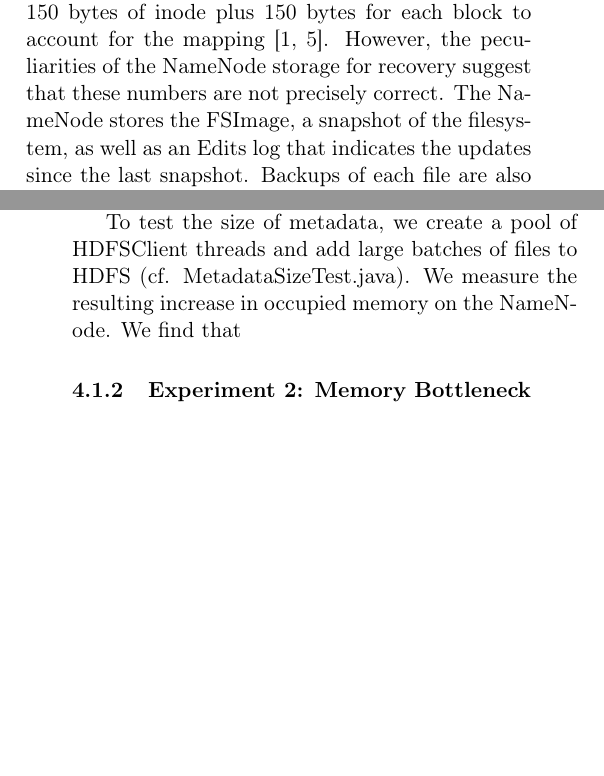
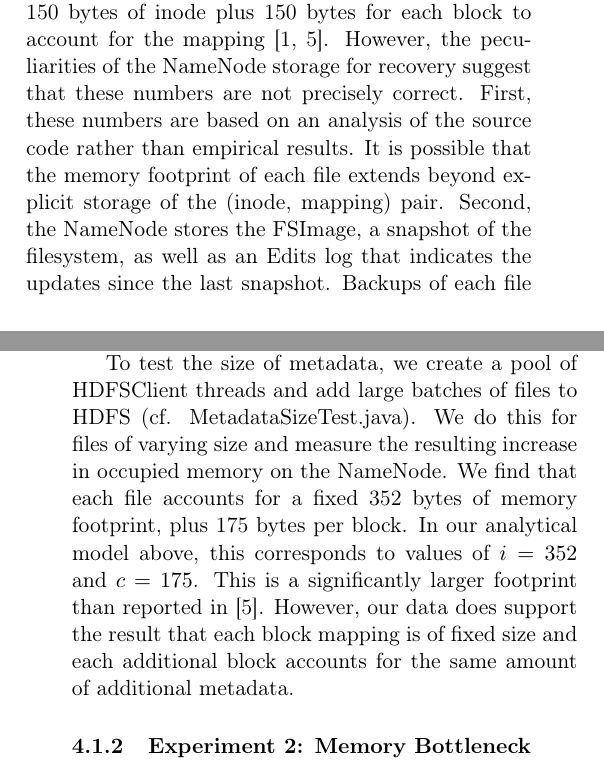
Before and after one commit to chrischute/hdfs-scalability, a LaTeX paper (CPSC 438 Final Project Paper.tex): two parts of the columns of pages 5 and 6 of 9, joined at a grey line, cut so that both start at the same text, the shorter picture padded with empty space. Compiled offline with pdfLaTeX.

Commit message:
Fixing up Metadata size test

```diff
--- a/CPSC 438 Final Project Paper.tex
+++ b/CPSC 438 Final Project Paper.tex
@@ -178,10 +178,9 @@ We query HDFS using the Hadoop Java API. On top of the FileSystem class provided
 \subsection{Memory Bottleneck Experiments}
 In this section we explore the memory bottleneck of HDFS. First we provide empirical results on the metadata size, and then we precisely determine when the NameNode will run out of memory.
 \subsubsection{Experiment 1: Metadata Size}\label{MetadataSize}
-The first goal of our experiments is to determine precisely how much memory is occupied on the NameNode for each file added to the system. Analysis of the source code for HDFS and theoretical results in the literature suggest that each file should yield roughly 150 bytes of inode plus 150 bytes for each block to account for the mapping \cite{HdfsArch, HdfsScale}. However, the peculiarities of the NameNode storage for recovery suggest that these numbers are not precisely correct. The NameNode stores the FSImage, a snapshot of the filesystem, as well as an Edits log that indicates the updates since the last snapshot. Backups of each file are also maintained. Hence it is possible that as more files are added to the system, each additional file will result in more occupied memory on the NameNode. Moreover we seek to verify that the mapping for each block is fixed-size, whether or not the entire block is occupied by file contents.
+The first goal of our experiments is to determine precisely how much memory is occupied on the NameNode for each file added to the system. Analysis of the source code for HDFS and theoretical results in the literature suggest that each file should yield roughly 150 bytes of inode plus 150 bytes for each block to account for the mapping \cite{HdfsArch, HdfsScale}. However, the peculiarities of the NameNode storage for recovery suggest that these numbers are not precisely correct. First, these numbers are based on an analysis of the source code rather than empirical results. It is possible that the memory footprint of each file extends beyond explicit storage of the (inode, mapping) pair. Second, the NameNode stores the FSImage, a snapshot of the filesystem, as well as an Edits log that indicates the updates since the last snapshot. Backups of each file are also maintained. Hence it is possible that as more files are added to the system, each additional file will result in more occupied memory on the NameNode. Moreover we seek to verify that the mapping for each block is fixed-size, whether or not the entire block is occupied by file contents.
 
-To test the size of metadata, we create a pool of HDFSClient threads and add large batches of files to HDFS (cf. MetadataSizeTest.java). We measure the resulting increase in occupied memory on the NameNode. We find that
-% TODO: Insert the metadata size results with graphs.
+To test the size of metadata, we create a pool of HDFSClient threads and add large batches of files to HDFS (cf. MetadataSizeTest.java). We do this for files of varying size and measure the resulting increase in occupied memory on the NameNode. We find that each file accounts for a fixed 352 bytes of memory footprint, plus 175 bytes per block. In our analytical model above, this corresponds to values of $i = 352$ and $c = 175$. This is a significantly larger footprint than reported in \cite{HdfsScale}. However, our data does support the result that each block mapping is of fixed size and each additional block accounts for the same amount of additional metadata.
 
 \subsubsection{Experiment 2: Memory Bottleneck}\label{MemoryBottleneck}
 % TODO: Check the reported memory bottleneck results.
```
